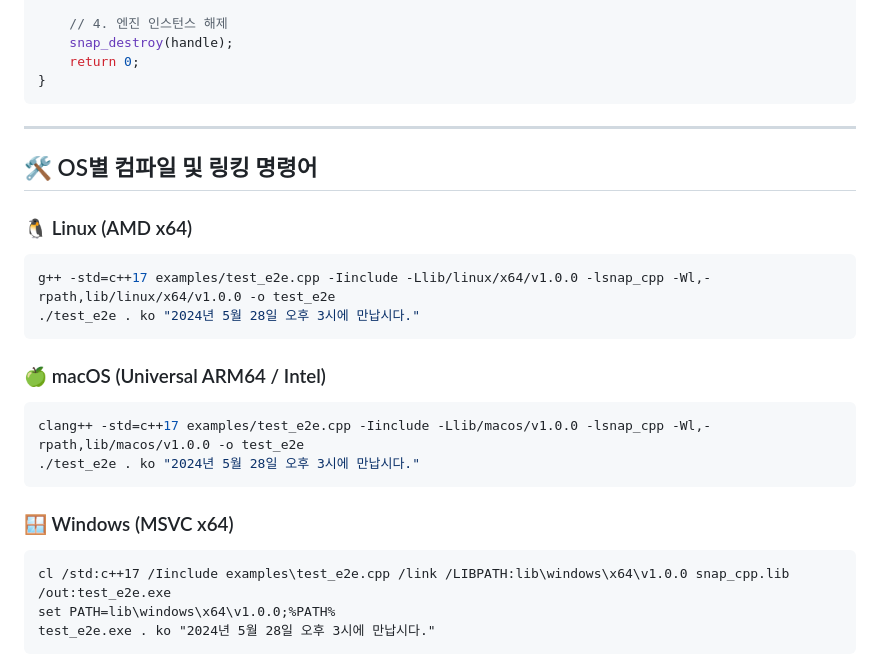
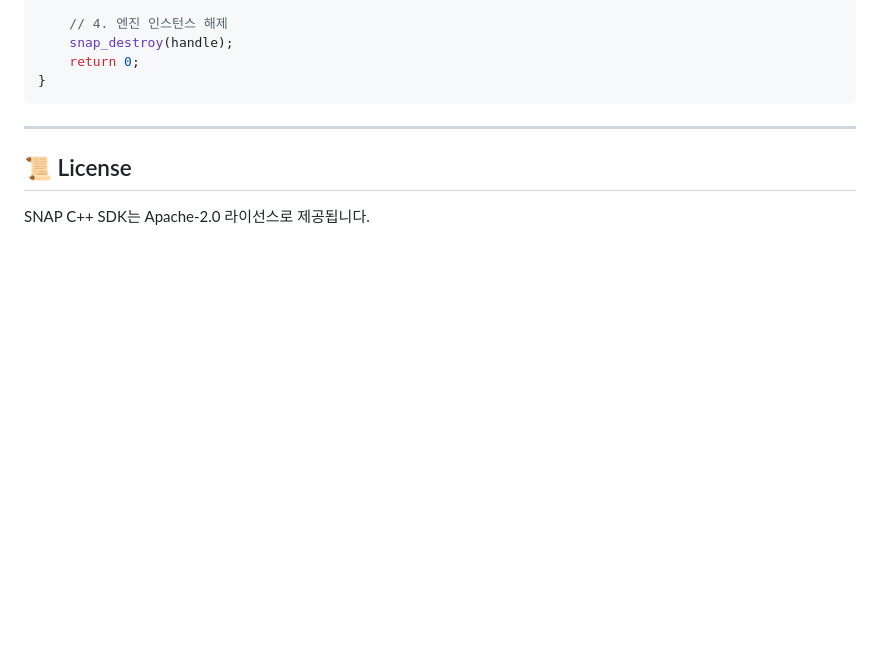
Before and after one commit to snap-libs/snap_cpp, a Markdown page: snap_cpp/README_kr.md, the part around one of its changes. Rendered like a GitHub page; blank space fills up the shorter version.

````diff
--- a/snap_cpp/README_kr.md
+++ b/snap_cpp/README_kr.md
@@ -80,23 +119,6 @@ int main() {
 
 ---
 
-## 🛠️ OS별 컴파일 및 링킹 명령어
+## 📜 License
 
-### 🐧 Linux (AMD x64)
-```bash
-g++ -std=c++17 examples/test_e2e.cpp -Iinclude -Llib/linux/x64/v1.0.0 -lsnap_cpp -Wl,-rpath,lib/linux/x64/v1.0.0 -o test_e2e
-./test_e2e . ko "2024년 5월 28일 오후 3시에 만납시다."
-```
-
-### 🍏 macOS (Universal ARM64 / Intel)
-```bash
-clang++ -std=c++17 examples/test_e2e.cpp -Iinclude -Llib/macos/v1.0.0 -lsnap_cpp -Wl,-rpath,lib/macos/v1.0.0 -o test_e2e
-./test_e2e . ko "2024년 5월 28일 오후 3시에 만납시다."
-```
-
-### 🪟 Windows (MSVC x64)
-```cmd
-cl /std:c++17 /Iinclude examples\test_e2e.cpp /link /LIBPATH:lib\windows\x64\v1.0.0 snap_cpp.lib /out:test_e2e.exe
-set PATH=lib\windows\x64\v1.0.0;%PATH%
-test_e2e.exe . ko "2024년 5월 28일 오후 3시에 만납시다."
-```
+SNAP C++ SDK는 Apache-2.0 라이선스로 제공됩니다.
````
Also changed, not shown: other parts of snap_cpp/README_kr.md (+40 -1 lines), snap_cpp/README.md (+40 -24 lines).
